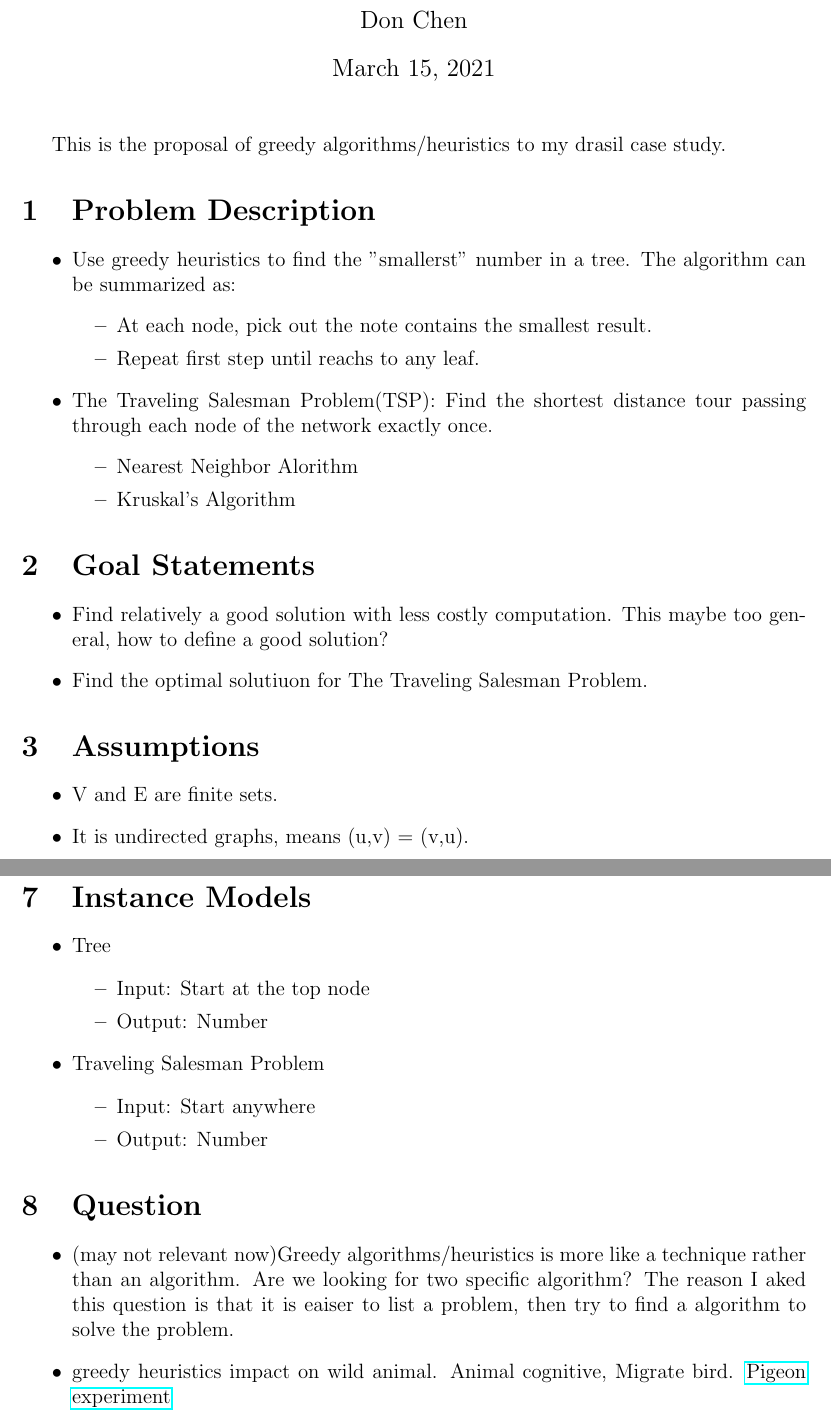
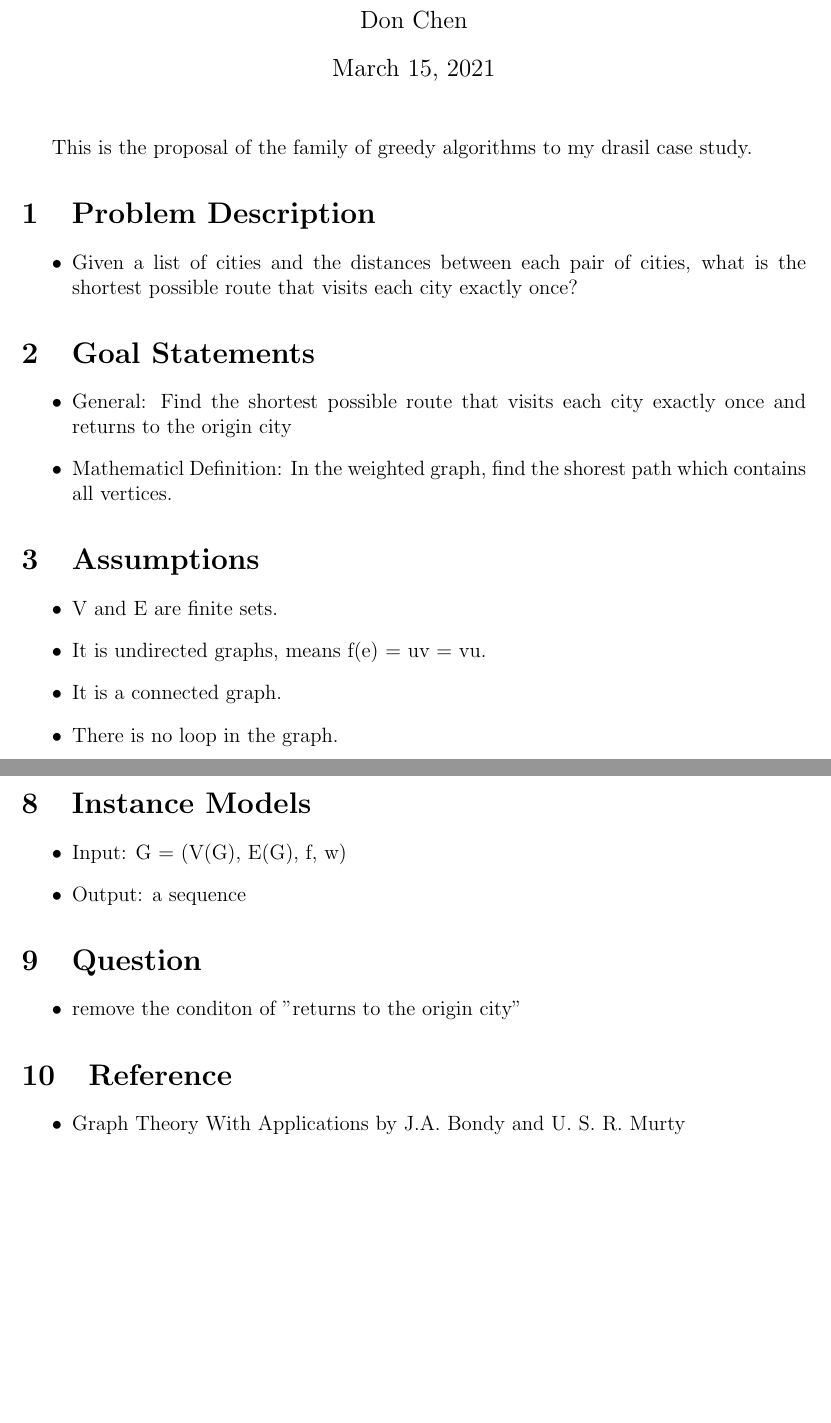
Before and after one commit to cd155/McMaster_WorkStation, a LaTeX document (drasil/GreedyAlgorithm.tex): two parts of pages 1 and 2 of 3 before the commit and two parts of pages 1 and 3 of 3 after it, joined at a grey line, cut so that both start at the same text, the shorter picture padded with empty space. Compiled offline with pdfLaTeX.

Commit message:
refine defintions of the graph a March 16 meeting

```diff
--- a/drasil/GreedyAlgorithm.tex
+++ b/drasil/GreedyAlgorithm.tex
@@ -23,37 +23,26 @@
 \begin {document}
 
 \maketitle
-This is the proposal of greedy algorithms/heuristics to my drasil case study.
+This is the proposal of the family of greedy algorithms to my drasil case study.
 
 \section{Problem Description}
 \begin{itemize}
-    \item Use greedy heuristics to find the "smallerst" number in a tree.
-    The algorithm can be summarized as:
-    \begin{itemize}
-        \item At each node, pick out the note contains the smallest result.
-        \item Repeat first step until reachs to any leaf.
-    \end{itemize}
-    \item The Traveling Salesman Problem(TSP):
-    Find the shortest distance tour passing through each node of the network exactly once.
-    \begin{itemize}
-        \item Nearest Neighbor Alorithm
-        \item Kruskal’s Algorithm
-    \end{itemize}
+    \item Given a list of cities and the distances between each pair of cities,
+    what is the shortest possible route that visits each city exactly once?
 \end{itemize}
 
 \section{Goal Statements}
-
 \begin{itemize}
-    \item Find relatively a good solution with less costly computation.
-    This maybe too general, how to define a good solution?
-    \item Find the optimal solutiuon for The Traveling Salesman Problem.
+    \item General: Find the shortest possible route that visits each city exactly once and returns to the origin city
+    \item Mathematicl Definition: In the weighted graph, find the shorest path which contains all vertices.
 \end{itemize}
 
 \section{Assumptions}
-
 \begin{itemize}
     \item V and E are finite sets.
-    \item It is undirected graphs, means (u,v) = (v,u).
+    \item It is undirected graphs, means f(e) = uv = vu.
+    \item It is a connected graph.
+    \item There is no loop in the graph.
 \end{itemize}
 
 \section{Theoretical Model}
@@ -71,29 +89,18 @@ of edge e.
 
 \section{Instance Models}
 \begin{itemize}
-    \item Tree
-    \begin{itemize}
-        \item Input: Start at the top node
-        \item Output: Number
-    \end{itemize}
-    \item Traveling Salesman Problem
-    \begin{itemize}
-        \item Input: Start anywhere
-        \item Output: Number
-    \end{itemize}
+    \item Input: G = (V(G), E(G), f, w)
+    \item Output: a sequence
 \end{itemize}
 
 \section{Question}
 \begin{itemize}
-    \item (may not relevant now)Greedy algorithms/heuristics is more like a technique rather than an algorithm. Are we looking for two
-    specific algorithm? The reason I aked this question is that it is eaiser to list a problem, then try to find a algorithm
-    to solve the problem.
-    \item greedy heuristics impact on wild animal. Animal cognitive, Migrate bird.
-    \href{https://www.researchgate.net/publication/263430731_Practice_makes_proficient_pigeons_Columba_livia_learn_efficient_routes_on_full-circuit_navigational_traveling_salesperson_problems}{Pigeon experiment}
+    \item remove the conditon of "returns to the origin city"
 \end{itemize}
 
 \section{Reference}
 \begin{itemize}
+    \item Graph Theory With Applications by J.A. Bondy and U. S. R. Murty
     \item \href{http://math.mit.edu/~goemans/18433S15/TSP-CookCPS.pdf}{Nearest Neighbor Alorithm}
     \item \href{https://www.ams.org/journals/proc/1956-007-01/S0002-9939-1956-0078686-7/home.html}{Kruskal  Alorithm in TSP}
 \end{itemize}
```
Also changed, not shown: drasil/GreedyAlgorithm.pdf, drasil/GreedyAlgorithm.tex (41 more changed lines).
